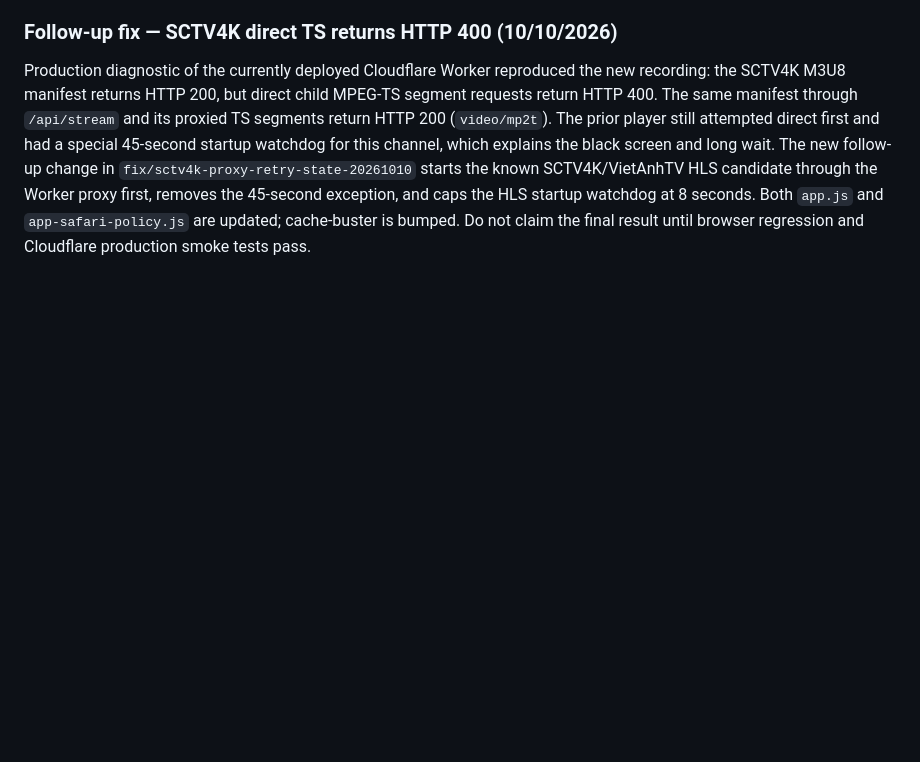
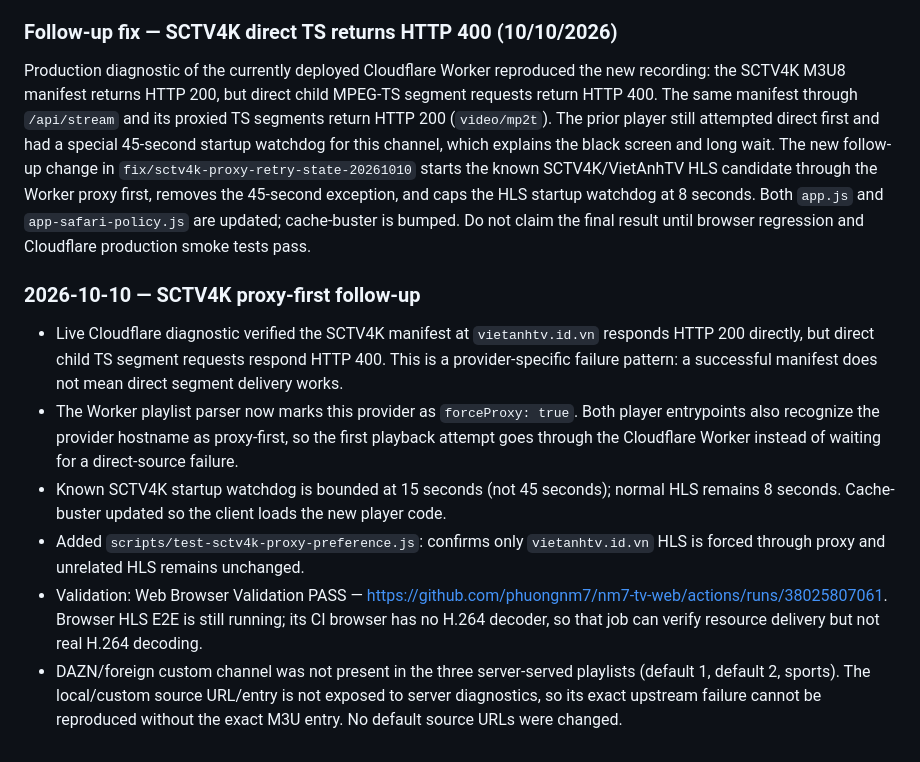
Before and after one commit to phuongnm7/nm7-tv-web, a Markdown page: README.md, the part around the change. Drawn GitHub-style; blank space fills up the shorter version.

Commit message:
docs: document SCTV4K proxy-first correction

```diff
--- a/README.md
+++ b/README.md
@@ -372,3 +372,12 @@ Qua kiểm thử Chromium thực tế, reverse-proxy Cloudflare vẫn có thể
 ### Follow-up fix — SCTV4K direct TS returns HTTP 400 (10/10/2026)
 
 Production diagnostic of the currently deployed Cloudflare Worker reproduced the new recording: the SCTV4K M3U8 manifest returns HTTP 200, but direct child MPEG-TS segment requests return HTTP 400. The same manifest through `/api/stream` and its proxied TS segments return HTTP 200 (`video/mp2t`). The prior player still attempted direct first and had a special 45-second startup watchdog for this channel, which explains the black screen and long wait. The new follow-up change in `fix/sctv4k-proxy-retry-state-20261010` starts the known SCTV4K/VietAnhTV HLS candidate through the Worker proxy first, removes the 45-second exception, and caps the HLS startup watchdog at 8 seconds. Both `app.js` and `app-safari-policy.js` are updated; cache-buster is bumped. Do not claim the final result until browser regression and Cloudflare production smoke tests pass.
+
+### 2026-10-10 — SCTV4K proxy-first follow-up
+
+- Live Cloudflare diagnostic verified the SCTV4K manifest at `vietanhtv.id.vn` responds HTTP 200 directly, but direct child TS segment requests respond HTTP 400. This is a provider-specific failure pattern: a successful manifest does not mean direct segment delivery works.
+- The Worker playlist parser now marks this provider as `forceProxy: true`. Both player entrypoints also recognize the provider hostname as proxy-first, so the first playback attempt goes through the Cloudflare Worker instead of waiting for a direct-source failure.
+- Known SCTV4K startup watchdog is bounded at 15 seconds (not 45 seconds); normal HLS remains 8 seconds. Cache-buster updated so the client loads the new player code.
+- Added `scripts/test-sctv4k-proxy-preference.js`: confirms only `vietanhtv.id.vn` HLS is forced through proxy and unrelated HLS remains unchanged.
+- Validation: Web Browser Validation PASS — https://github.com/phuongnm7/nm7-tv-web/actions/runs/38025807061. Browser HLS E2E is still running; its CI browser has no H.264 decoder, so that job can verify resource delivery but not real H.264 decoding.
+- DAZN/foreign custom channel was not present in the three server-served playlists (default 1, default 2, sports). The local/custom source URL/entry is not exposed to server diagnostics, so its exact upstream failure cannot be reproduced without the exact M3U entry. No default source URLs were changed.
```
